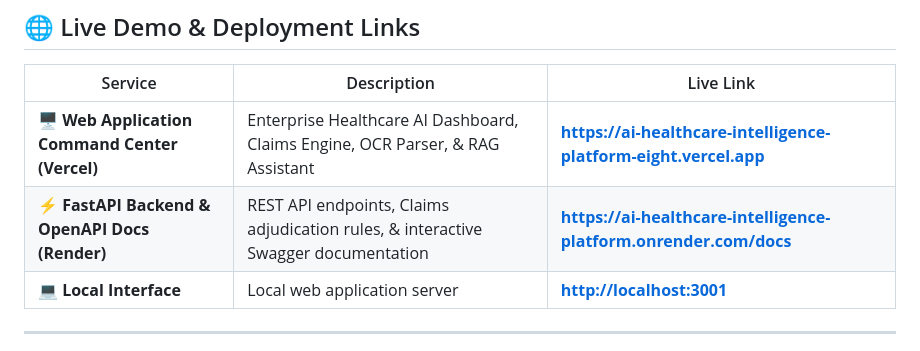
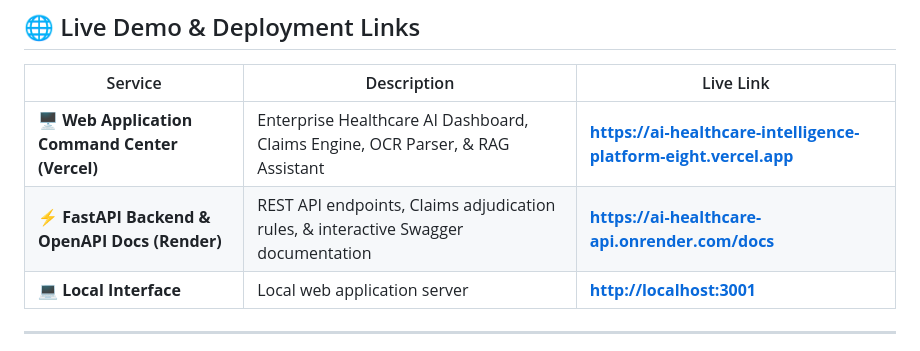
Before and after one commit to sainiansh3004/ai-healthcare-intelligence-platform, a Markdown page: README.md, the part around the change. GitHub-like rendering.

Commit message:
Update Render API URL to exact service domain ai-healthcare-api.onrender.com

```diff
--- a/README.md
+++ b/README.md
@@ -16,7 +16,7 @@ A production-grade monorepo for healthcare document processing, claims intellige
 | Service | Description | Live Link |
 |---|---|---|
 | 🖥️ **Web Application Command Center (Vercel)** | Enterprise Healthcare AI Dashboard, Claims Engine, OCR Parser, & RAG Assistant | **[https://ai-healthcare-intelligence-platform-eight.vercel.app](https://ai-healthcare-intelligence-platform-eight.vercel.app)** |
-| ⚡ **FastAPI Backend & OpenAPI Docs (Render)** | REST API endpoints, Claims adjudication rules, & interactive Swagger documentation | **[https://ai-healthcare-intelligence-platform.onrender.com/docs](https://ai-healthcare-intelligence-platform.onrender.com/docs)** |
+| ⚡ **FastAPI Backend & OpenAPI Docs (Render)** | REST API endpoints, Claims adjudication rules, & interactive Swagger documentation | **[https://ai-healthcare-api.onrender.com/docs](https://ai-healthcare-api.onrender.com/docs)** |
 | 💻 **Local Interface** | Local web application server | **[http://localhost:3001](http://localhost:3001)** |
 
 ---
```
